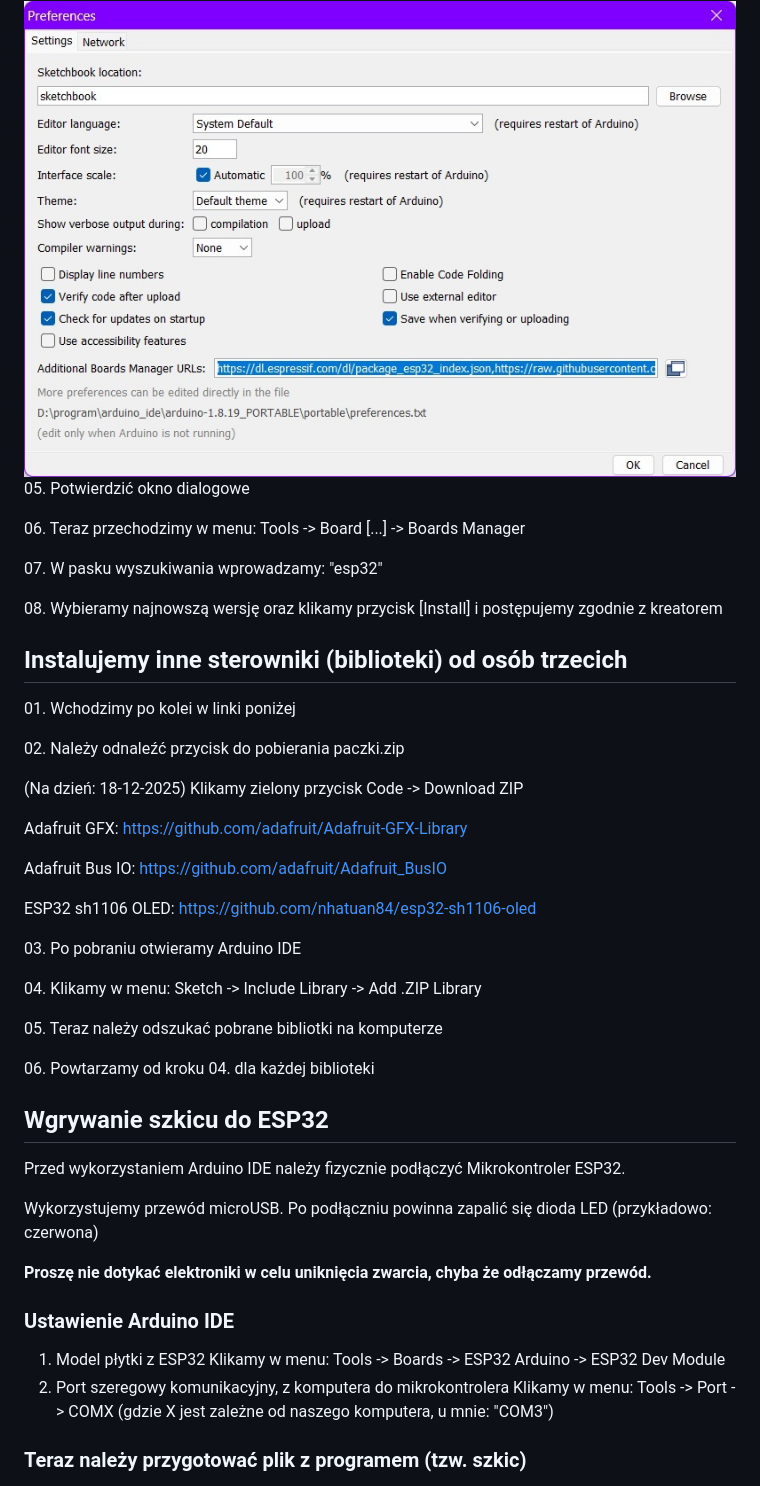
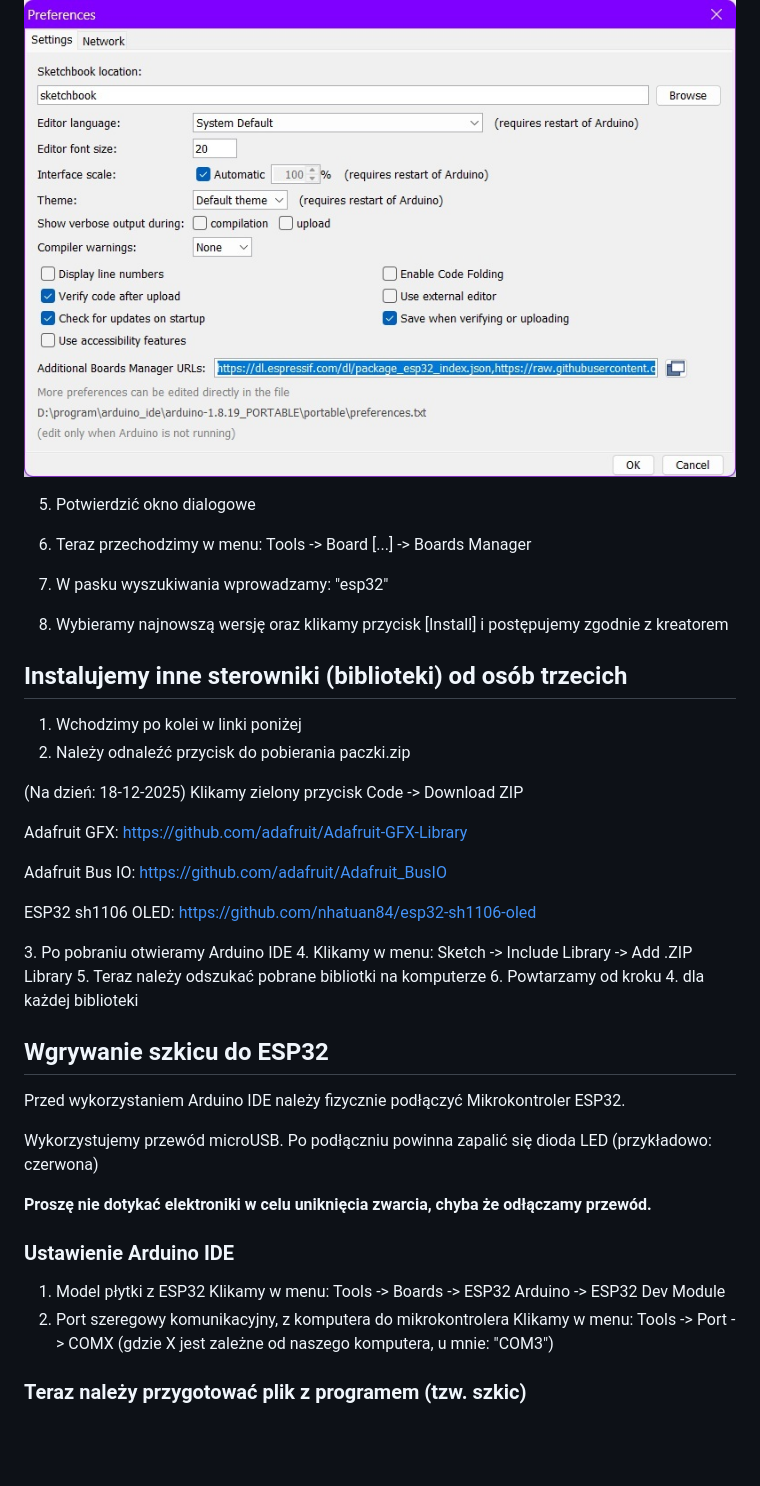
Before and after one commit to kacmal314/restaurakcja, a Markdown page: README.md, the part around one of its changes. Drawn GitHub-style; blank space fills up the shorter version.

```diff
--- a/README.md
+++ b/README.md
@@ -90,27 +90,27 @@
 
 <img src="./README/ide_install_driver.jpg" width="800" />
 
-<p>05. Potwierdzić okno dialogowe</p>
+5. Potwierdzić okno dialogowe
 
-<p>06. Teraz przechodzimy w menu: Tools -> Board [...] -> Boards Manager</p>
+6. Teraz przechodzimy w menu: Tools -> Board [...] -> Boards Manager
 
-<p>07. W pasku wyszukiwania wprowadzamy: "esp32"</p>
+7. W pasku wyszukiwania wprowadzamy: "esp32"
 
-<p>08. Wybieramy najnowszą wersję oraz klikamy przycisk [Install] i postępujemy zgodnie z kreatorem</p>
+8. Wybieramy najnowszą wersję oraz klikamy przycisk [Install] i postępujemy zgodnie z kreatorem
 
 <a name="biblioteki"></a>
 ## Instalujemy inne sterowniki (biblioteki) od osób trzecich
 
-<p>01. Wchodzimy po kolei w linki poniżej</p>
-<p>02. Należy odnaleźć przycisk do pobierania paczki.zip</p>
+1. Wchodzimy po kolei w linki poniżej
+2. Należy odnaleźć przycisk do pobierania paczki.zip
 <p>(Na dzień: 18-12-2025) Klikamy zielony przycisk Code -> Download ZIP</p>
 <p>Adafruit GFX: <a target="_blank" href="https://github.com/adafruit/Adafruit-GFX-Library">https://github.com/adafruit/Adafruit-GFX-Library</a></p>
 <p>Adafruit Bus IO: <a target="_blank" href="https://github.com/adafruit/Adafruit_BusIO">https://github.com/adafruit/Adafruit_BusIO</a></p>
 <p>ESP32 sh1106 OLED: <a target="_blank" href="https://github.com/nhatuan84/esp32-sh1106-oled">https://github.com/nhatuan84/esp32-sh1106-oled</a></p>
-<p>03. Po pobraniu otwieramy Arduino IDE</p>
-<p>04. Klikamy w menu: Sketch -> Include Library -> Add .ZIP Library</p>
-<p>05. Teraz należy odszukać pobrane bibliotki na komputerze</p>
-<p>06. Powtarzamy od kroku 04. dla każdej biblioteki</p>
+3. Po pobraniu otwieramy Arduino IDE
+4. Klikamy w menu: Sketch -> Include Library -> Add .ZIP Library
+5. Teraz należy odszukać pobrane bibliotki na komputerze
+6. Powtarzamy od kroku 4. dla każdej biblioteki
 
 <a name="Wgrywanie"></a>
 ## Wgrywanie szkicu do ESP32
@@ -123,7 +123,7 @@
 
 1. Model płytki z ESP32
 Klikamy w menu: Tools -> Boards -> ESP32 Arduino -> ESP32 Dev Module
-1. Port szeregowy komunikacyjny, z komputera do mikrokontrolera
+2. Port szeregowy komunikacyjny, z komputera do mikrokontrolera
 Klikamy w menu: Tools -> Port -> COMX (gdzie X jest zależne od naszego komputera, u mnie: "COM3")
 
 ### Teraz należy przygotować plik z programem (tzw. szkic)
```
Also changed, not shown: other parts of README.md (+9 -9 lines).
